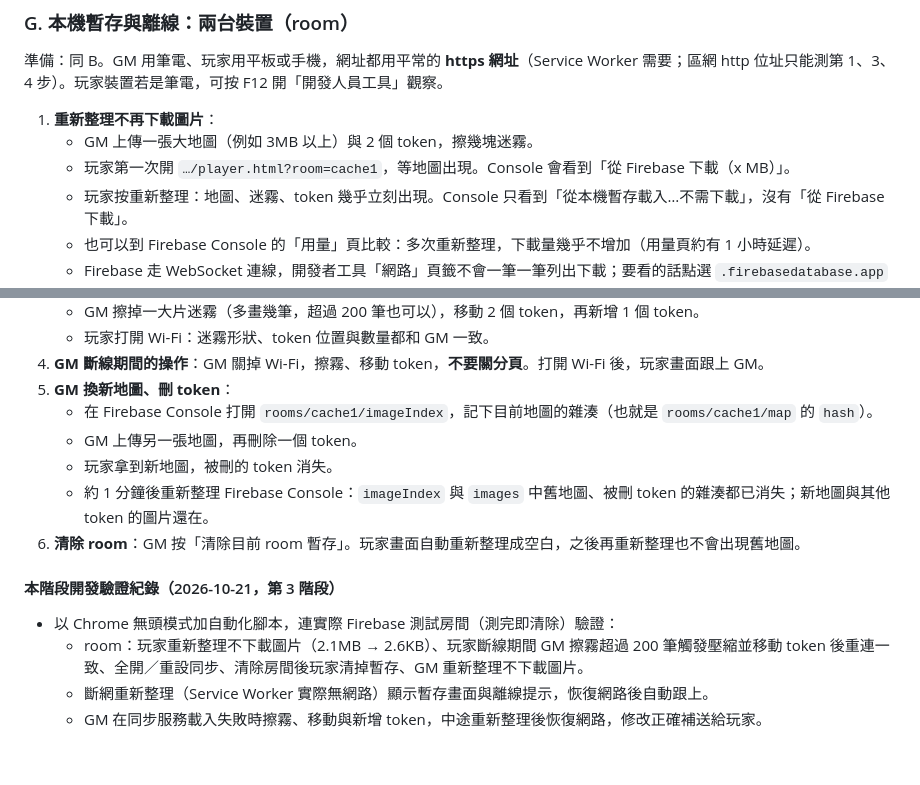
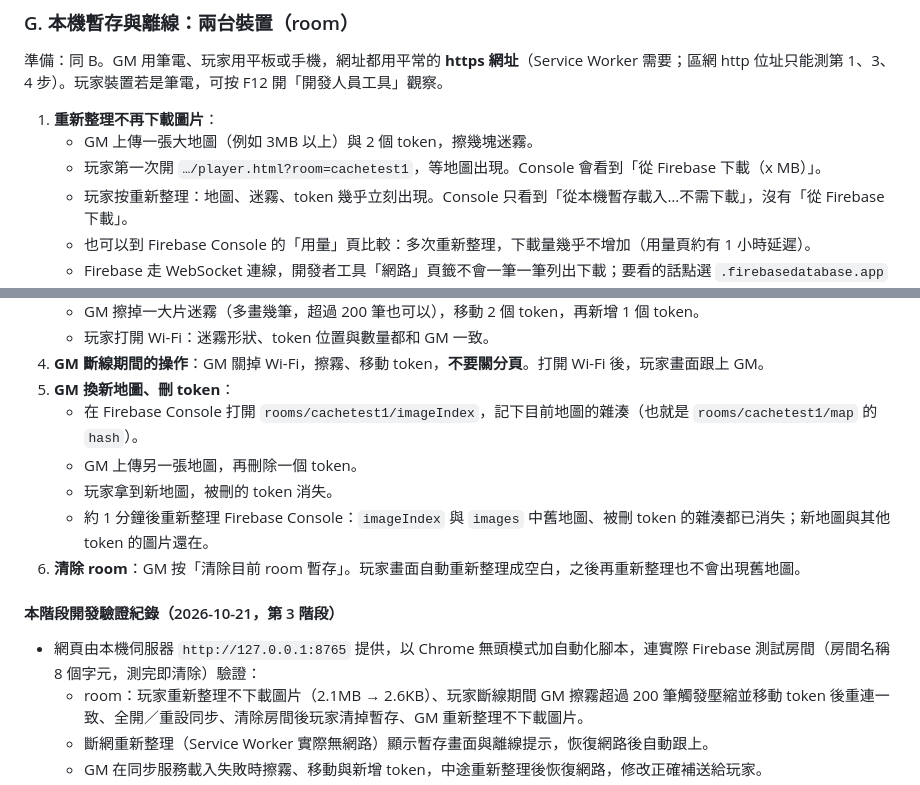
Before and after one commit to ginglemisa/mapfog, a Markdown page: README.md, 2 parts joined by grey strips. GitHub-like rendering; blank space fills up the shorter version.

```diff
--- a/README.md
+++ b/README.md
@@ -310,7 +310,7 @@ Token 寬、高應都是 256；有透明左上角的地圖，其左上角透明
 
 1. **重新整理不再下載圖片**：
    - GM 上傳一張大地圖（例如 3MB 以上）與 2 個 token，擦幾塊迷霧。
-   - 玩家第一次開 `…/player.html?room=cache1`，等地圖出現。Console 會看到「從 Firebase 下載（x MB）」。
+   - 玩家第一次開 `…/player.html?room=cachetest1`，等地圖出現。Console 會看到「從 Firebase 下載（x MB）」。
    - 玩家按重新整理：地圖、迷霧、token 幾乎立刻出現。Console 只看到「從本機暫存載入…不需下載」，沒有「從 Firebase 下載」。
    - 也可以到 Firebase Console 的「用量」頁比較：多次重新整理，下載量幾乎不增加（用量頁約有 1 小時延遲）。
    - Firebase 走 WebSocket 連線，開發者工具「網路」頁籤不會一筆一筆列出下載；要看的話點選 `.firebasedatabase.app` 那一列，切到「訊息」查看。
@@ -324,7 +324,7 @@ Token 寬、高應都是 256；有透明左上角的地圖，其左上角透明
    - 玩家打開 Wi-Fi：迷霧形狀、token 位置與數量都和 GM 一致。
 4. **GM 斷線期間的操作**：GM 關掉 Wi-Fi，擦霧、移動 token，**不要關分頁**。打開 Wi-Fi 後，玩家畫面跟上 GM。
 5. **GM 換新地圖、刪 token**：
-   - 在 Firebase Console 打開 `rooms/cache1/imageIndex`，記下目前地圖的雜湊（也就是 `rooms/cache1/map` 的 `hash`）。
+   - 在 Firebase Console 打開 `rooms/cachetest1/imageIndex`，記下目前地圖的雜湊（也就是 `rooms/cachetest1/map` 的 `hash`）。
    - GM 上傳另一張地圖，再刪除一個 token。
    - 玩家拿到新地圖，被刪的 token 消失。
    - 約 1 分鐘後重新整理 Firebase Console：`imageIndex` 與 `images` 中舊地圖、被刪 token 的雜湊都已消失；新地圖與其他 token 的圖片還在。
@@ -332,7 +332,7 @@ Token 寬、高應都是 256；有透明左上角的地圖，其左上角透明
 
 #### 本階段開發驗證紀錄（2026-10-21，第 3 階段）
 
-- 以 Chrome 無頭模式加自動化腳本，連實際 Firebase 測試房間（測完即清除）驗證：
+- 網頁由本機伺服器 `http://127.0.0.1:8765` 提供，以 Chrome 無頭模式加自動化腳本，連實際 Firebase 測試房間（房間名稱 8 個字元，測完即清除）驗證：
   - room：玩家重新整理不下載圖片（2.1MB → 2.6KB）、玩家斷線期間 GM 擦霧超過 200 筆觸發壓縮並移動 token 後重連一致、全開／重設同步、清除房間後玩家清掉暫存、GM 重新整理不下載圖片。
   - 斷網重新整理（Service Worker 實際無網路）顯示暫存畫面與離線提示，恢復網路後自動跟上。
   - GM 在同步服務載入失敗時擦霧、移動與新增 token，中途重新整理後恢復網路，修改正確補送給玩家。
```
Also changed, not shown: other parts of README.md (+9 -9 lines).
